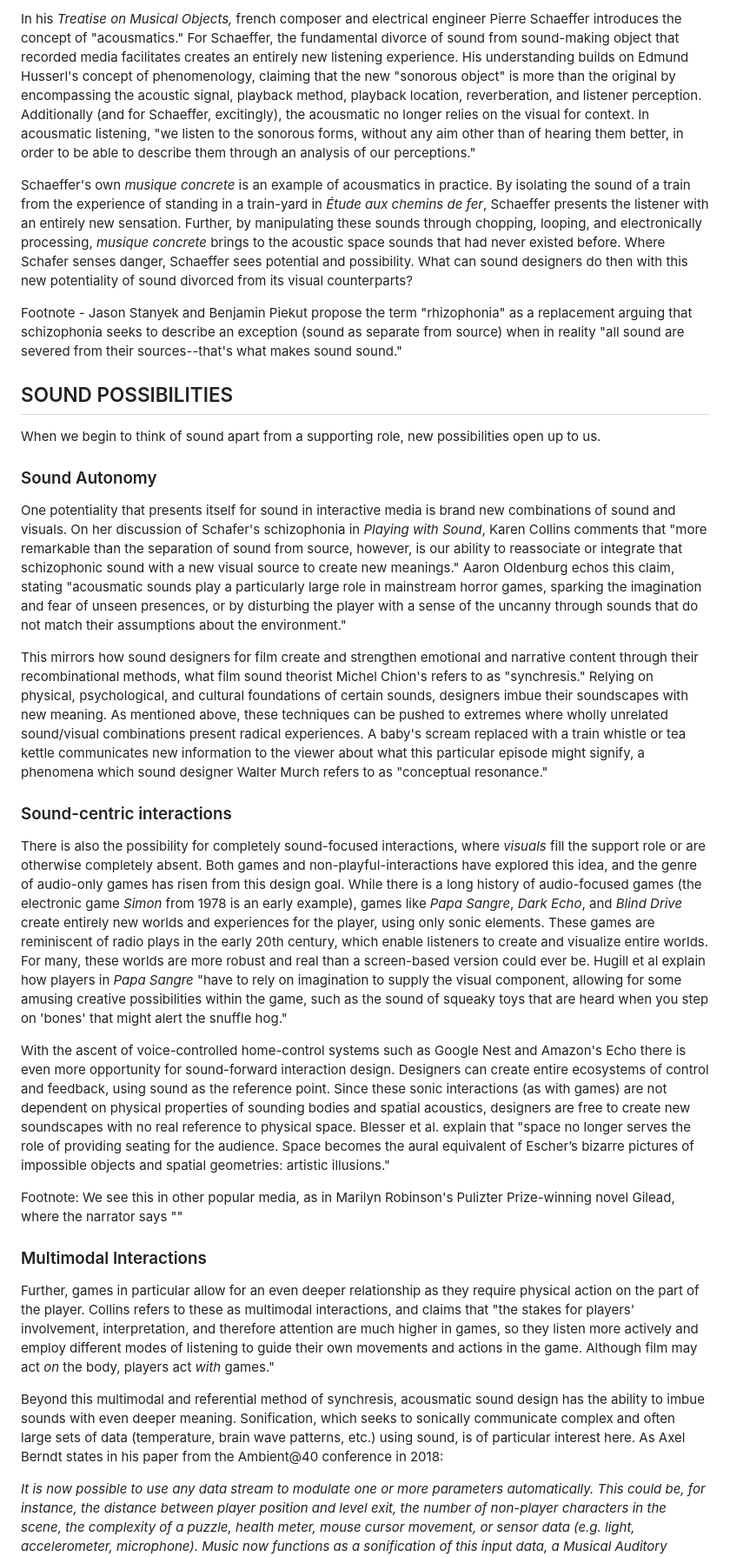
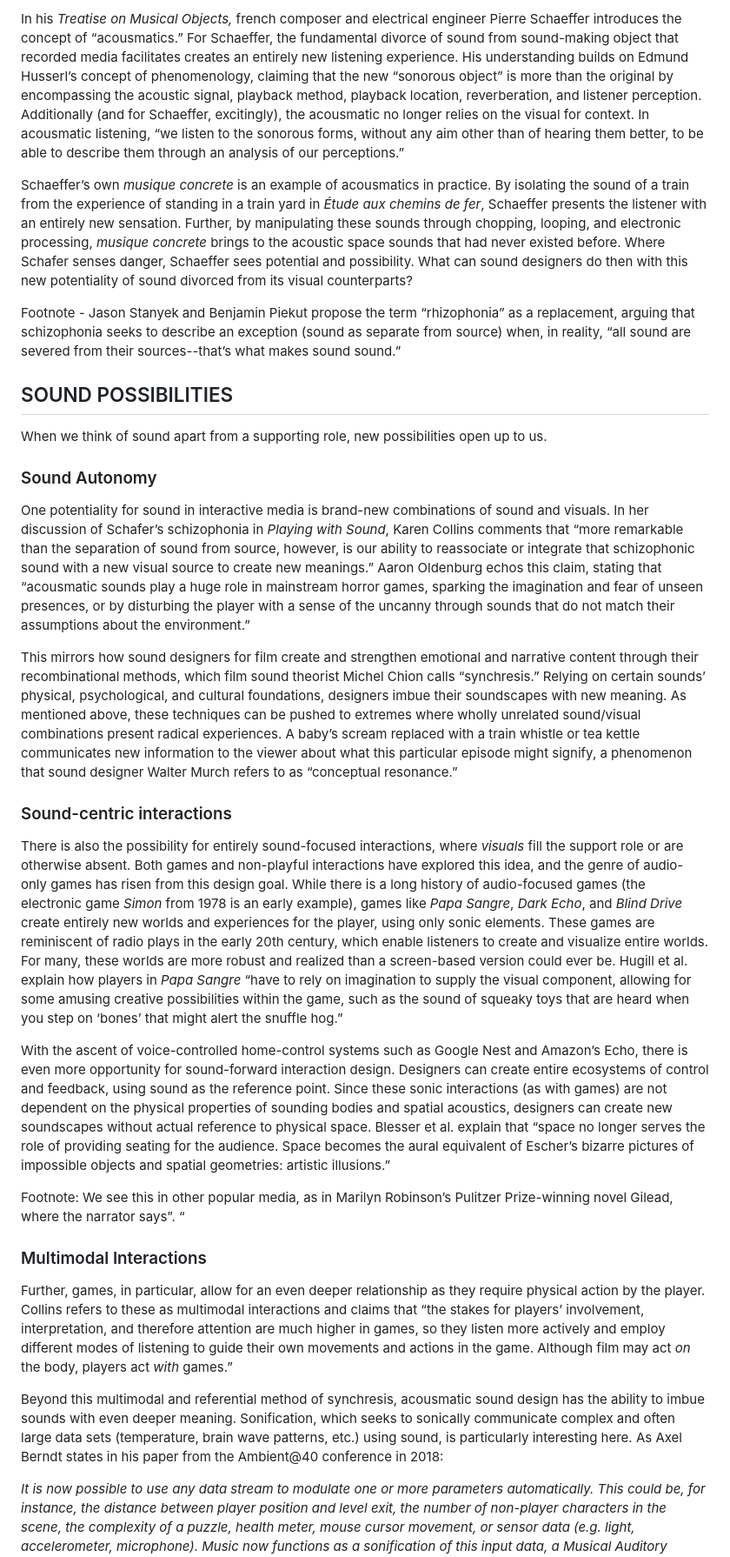
Before and after one commit to mouseandthebillionaire/RAGE, a Markdown page: writing/question_02.md, the part around the change printed below. Shown: that part at 87% size. Drawn GitHub-style.

```diff
--- a/writing/question_02.md
+++ b/writing/question_02.md
@@ -38,33 +38,33 @@ footnote: Schafer explains in The New Soundscape that he has deliberately named
 
-In his *Treatise on Musical Objects,* french composer and electrical engineer Pierre Schaeffer introduces the concept of "acousmatics." For Schaeffer, the fundamental divorce of sound from sound-making object that recorded media facilitates creates an entirely new listening experience. His understanding builds on Edmund Husserl's concept of phenomenology, claiming that the new "sonorous object" is more than the original by encompassing the acoustic signal, playback method, playback location, reverberation, and listener perception. Additionally (and for Schaeffer, excitingly), the acousmatic no longer relies on the visual for context. In acousmatic listening, "we listen to the sonorous forms, without any aim other than of hearing them better, in order to be able to describe them through an analysis of our perceptions."
+In his *Treatise on Musical Objects,* french composer and electrical engineer Pierre Schaeffer introduces the concept of “acousmatics.” For Schaeffer, the fundamental divorce of sound from sound-making object that recorded media facilitates creates an entirely new listening experience. His understanding builds on Edmund Husserl’s concept of phenomenology, claiming that the new “sonorous object” is more than the original by encompassing the acoustic signal, playback method, playback location, reverberation, and listener perception. Additionally (and for Schaeffer, excitingly), the acousmatic no longer relies on the visual for context. In acousmatic listening, “we listen to the sonorous forms, without any aim other than of hearing them better, to be able to describe them through an analysis of our perceptions.”
 
-Schaeffer's own *musique concrete* is an example of acousmatics in practice. By isolating the sound of a train from the experience of standing in a train-yard in _Étude aux chemins de fer_, Schaeffer presents the listener with an entirely new sensation. Further, by manipulating these sounds through chopping, looping, and electronically processing, *musique concrete* brings to the acoustic space sounds that had never existed before. Where Schafer senses danger, Schaeffer sees potential and possibility. What can sound designers do then with this new potentiality of sound divorced from its visual counterparts?
+Schaeffer’s own *musique concrete* is an example of acousmatics in practice. By isolating the sound of a train from the experience of standing in a train yard in _Étude aux chemins de fer_, Schaeffer presents the listener with an entirely new sensation. Further, by manipulating these sounds through chopping, looping, and electronic processing, *musique concrete* brings to the acoustic space sounds that had never existed before. Where Schafer senses danger, Schaeffer sees potential and possibility. What can sound designers do then with this new potentiality of sound divorced from its visual counterparts?
 
-Footnote - Jason Stanyek and Benjamin Piekut propose the term "rhizophonia" as a replacement arguing that schizophonia seeks to describe an exception (sound as separate from source) when in reality "all sound are severed from their sources--that's what makes sound sound."
+Footnote - Jason Stanyek and Benjamin Piekut propose the term “rhizophonia” as a replacement, arguing that schizophonia seeks to describe an exception (sound as separate from source) when, in reality, “all sound are severed from their sources--that’s what makes sound sound.”
 
 ## SOUND POSSIBILITIES
 
-When we begin to think of sound apart from a supporting role, new possibilities open up to us.
+When we think of sound apart from a supporting role, new possibilities open up to us.
 
 ### Sound Autonomy
 
-One potentiality that presents itself for sound in interactive media is brand new combinations of sound and visuals. On her discussion of Schafer's schizophonia in *Playing with Sound*, Karen Collins comments that "more remarkable than the separation of sound from source, however, is our ability to reassociate or integrate that schizophonic sound with a new visual source to create new meanings." Aaron Oldenburg echos this claim, stating "acousmatic sounds play a particularly large role in mainstream horror games, sparking the imagination and fear of unseen presences, or by disturbing the player with a sense of the uncanny through sounds that do not match their assumptions about the environment."
+One potentiality for sound in interactive media is brand-new combinations of sound and visuals. In her discussion of Schafer’s schizophonia in *Playing with Sound*, Karen Collins comments that “more remarkable than the separation of sound from source, however, is our ability to reassociate or integrate that schizophonic sound with a new visual source to create new meanings.” Aaron Oldenburg echos this claim, stating that “acousmatic sounds play a huge role in mainstream horror games, sparking the imagination and fear of unseen presences, or by disturbing the player with a sense of the uncanny through sounds that do not match their assumptions about the environment.”
 
-This mirrors how sound designers for film create and strengthen emotional and narrative content through their recombinational methods, what film sound theorist Michel Chion's refers to as "synchresis." Relying on physical, psychological, and cultural foundations of certain sounds, designers imbue their soundscapes with new meaning. As mentioned above, these techniques can be pushed to extremes where wholly unrelated sound/visual combinations present radical experiences. A baby's scream replaced with a train whistle or tea kettle communicates new information to the viewer about what this particular episode might signify, a phenomena which sound designer Walter Murch refers to as "conceptual resonance."
+This mirrors how sound designers for film create and strengthen emotional and narrative content through their recombinational methods, which film sound theorist Michel Chion calls “synchresis.” Relying on certain sounds’ physical, psychological, and cultural foundations, designers imbue their soundscapes with new meaning. As mentioned above, these techniques can be pushed to extremes where wholly unrelated sound/visual combinations present radical experiences. A baby’s scream replaced with a train whistle or tea kettle communicates new information to the viewer about what this particular episode might signify, a phenomenon that sound designer Walter Murch refers to as “conceptual resonance.”
 
 ### Sound-centric interactions
 
-There is also the possibility for completely sound-focused interactions, where *visuals* fill the support role or are otherwise completely absent. Both games and non-playful-interactions have explored this idea, and the genre of audio-only games has risen from this design goal. While there is a long history of audio-focused games (the electronic game *Simon* from 1978 is an early example), games like *Papa Sangre*, *Dark Echo*, and *Blind Drive* create entirely new worlds and experiences for the player, using only sonic elements. These games are reminiscent of radio plays in the early 20th century, which enable listeners to create and visualize entire worlds. For many, these worlds are more robust and real than a screen-based version could ever be. Hugill et al explain how players in *Papa Sangre* "have to rely on imagination to supply the visual component, allowing for some amusing creative possibilities within the game, such as the sound of squeaky toys that are heard when you step on 'bones' that might alert the snuffle hog."
+There is also the possibility for entirely sound-focused interactions, where *visuals* fill the support role or are otherwise absent. Both games and non-playful interactions have explored this idea, and the genre of audio-only games has risen from this design goal. While there is a long history of audio-focused games (the electronic game *Simon* from 1978 is an early example), games like *Papa Sangre*, *Dark Echo*, and *Blind Drive* create entirely new worlds and experiences for the player, using only sonic elements. These games are reminiscent of radio plays in the early 20th century, which enable listeners to create and visualize entire worlds. For many, these worlds are more robust and realized than a screen-based version could ever be. Hugill et al. explain how players in *Papa Sangre* “have to rely on imagination to supply the visual component, allowing for some amusing creative possibilities within the game, such as the sound of squeaky toys that are heard when you step on ‘bones’ that might alert the snuffle hog.”
 
-With the ascent of voice-controlled home-control systems such as Google Nest and Amazon's Echo there is even more opportunity for sound-forward interaction design. Designers can create entire ecosystems of control and feedback, using sound as the reference point. Since these sonic interactions (as with games) are not dependent on physical properties of sounding bodies and spatial acoustics, designers are free to create new soundscapes with no real reference to physical space. Blesser et al. explain that "space no longer serves the role of providing seating for the audience. Space becomes the aural equivalent of Escher’s bizarre pictures of impossible objects and spatial geometries: artistic illusions."
+With the ascent of voice-controlled home-control systems such as Google Nest and Amazon’s Echo, there is even more opportunity for sound-forward interaction design. Designers can create entire ecosystems of control and feedback, using sound as the reference point. Since these sonic interactions (as with games) are not dependent on the physical properties of sounding bodies and spatial acoustics, designers can create new soundscapes without actual reference to physical space. Blesser et al. explain that “space no longer serves the role of providing seating for the audience. Space becomes the aural equivalent of Escher’s bizarre pictures of impossible objects and spatial geometries: artistic illusions.”
 
-Footnote: We see this in other popular media, as in Marilyn Robinson's Pulizter Prize-winning novel Gilead, where the narrator says ""
+Footnote: We see this in other popular media, as in Marilyn Robinson’s Pulitzer Prize-winning novel Gilead, where the narrator says”. “
 
 ### Multimodal Interactions
 
-Further, games in particular allow for an even deeper relationship as they require physical action on the part of the player. Collins refers to these as multimodal interactions, and claims that "the stakes for players' involvement, interpretation, and therefore attention are much higher in games, so they listen more actively and employ different modes of listening to guide their own movements and actions in the game. Although film may act *on* the body, players act *with* games."
+Further, games, in particular, allow for an even deeper relationship as they require physical action by the player. Collins refers to these as multimodal interactions and claims that “the stakes for players’ involvement, interpretation, and therefore attention are much higher in games, so they listen more actively and employ different modes of listening to guide their own movements and actions in the game. Although film may act *on* the body, players act *with* games.”
 
-Beyond this multimodal and referential method of synchresis, acousmatic sound design has the ability to imbue sounds with even deeper meaning. Sonification, which seeks to sonically  communicate complex and often large sets of data (temperature, brain wave patterns, etc.) using sound, is of particular interest here. As Axel Berndt states in his paper from the Ambient@40 conference in 2018:
+Beyond this multimodal and referential method of synchresis, acousmatic sound design has the ability to imbue sounds with even deeper meaning. Sonification, which seeks to sonically communicate complex and often large data sets (temperature, brain wave patterns, etc.) using sound, is particularly interesting here. As Axel Berndt states in his paper from the Ambient@40 conference in 2018:
 
 _It is now possible to use any data stream to modulate one or more parameters automatically. This could be, for instance, the distance between player position and level exit, the number of non-player characters in the scene, the complexity of a puzzle, health meter, mouse cursor movement, or sensor data (e.g. light, accelerometer, microphone). Music now functions as a sonification of this input data, a Musical Auditory Display. [...] Such a Musical Auditory Display establishes a much closer relation to player interaction and the game’s diegesis. It can help to create an even more personalized player experience._
 
```
Also changed, not shown: other parts of writing/question_02.md (+19 -19 lines).
